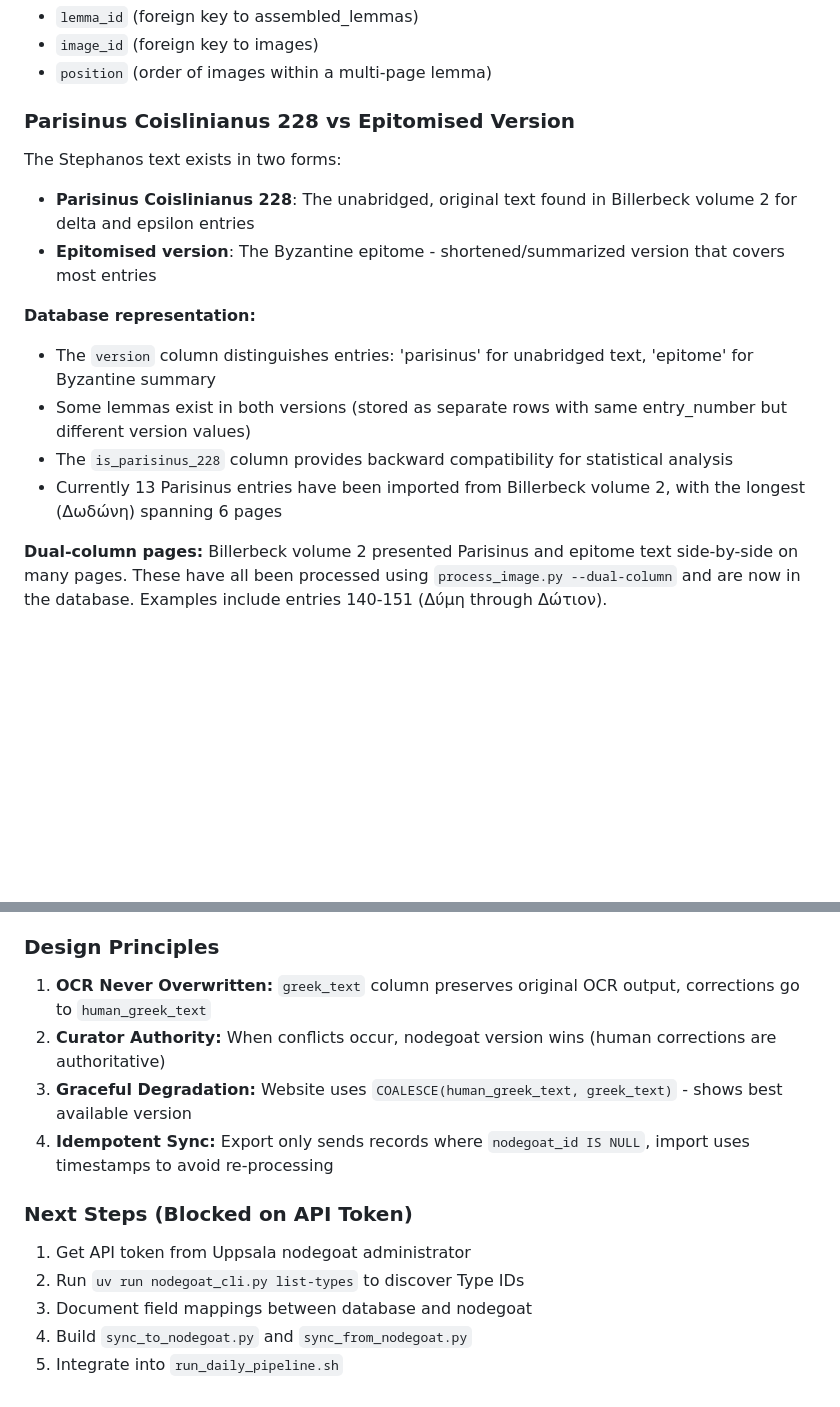
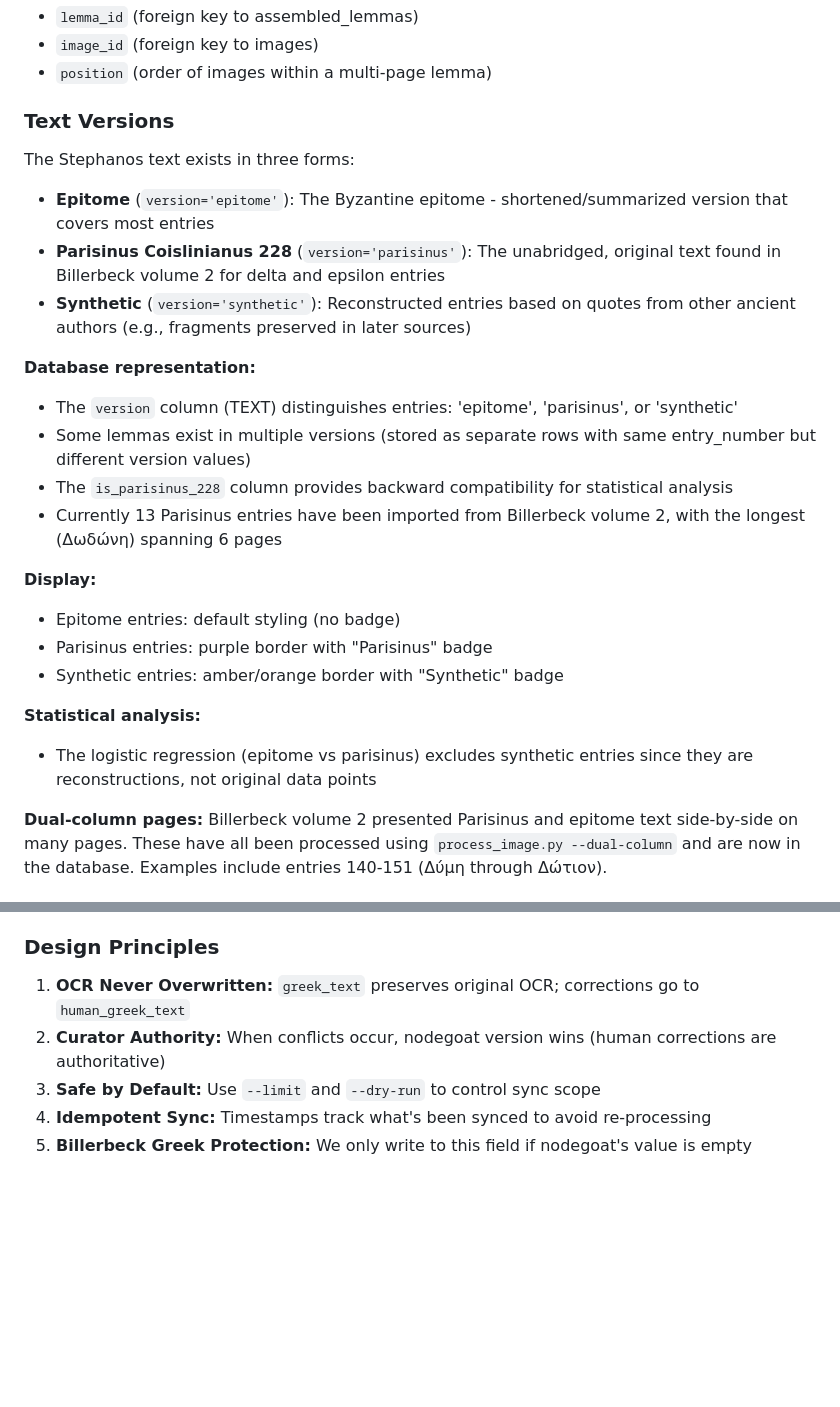
Before and after one commit to solresol/stephanos, a Markdown page: CLAUDE.md, 2 parts joined by grey strips. Rendered like a GitHub page; blank space fills up the shorter version.

Commit message:
Document nodegoat sync mappings and synthetic text

```diff
--- a/CLAUDE.md
+++ b/CLAUDE.md
@@ -146,17 +146,26 @@ Key columns in `lemma_images` (junction table):
 - `image_id` (foreign key to images)
 - `position` (order of images within a multi-page lemma)
 
-### Parisinus Coislinianus 228 vs Epitomised Version
+### Text Versions
 
-The Stephanos text exists in two forms:
-- **Parisinus Coislinianus 228**: The unabridged, original text found in Billerbeck volume 2 for delta and epsilon entries
-- **Epitomised version**: The Byzantine epitome - shortened/summarized version that covers most entries
+The Stephanos text exists in three forms:
+- **Epitome** (`version='epitome'`): The Byzantine epitome - shortened/summarized version that covers most entries
+- **Parisinus Coislinianus 228** (`version='parisinus'`): The unabridged, original text found in Billerbeck volume 2 for delta and epsilon entries
+- **Synthetic** (`version='synthetic'`): Reconstructed entries based on quotes from other ancient authors (e.g., fragments preserved in later sources)
 
 **Database representation:**
-- The `version` column distinguishes entries: 'parisinus' for unabridged text, 'epitome' for Byzantine summary
-- Some lemmas exist in both versions (stored as separate rows with same entry_number but different version values)
+- The `version` column (TEXT) distinguishes entries: 'epitome', 'parisinus', or 'synthetic'
+- Some lemmas exist in multiple versions (stored as separate rows with same entry_number but different version values)
 - The `is_parisinus_228` column provides backward compatibility for statistical analysis
 - Currently 13 Parisinus entries have been imported from Billerbeck volume 2, with the longest (Δωδώνη) spanning 6 pages
+
+**Display:**
+- Epitome entries: default styling (no badge)
+- Parisinus entries: purple border with "Parisinus" badge
+- Synthetic entries: amber/orange border with "Synthetic" badge
+
+**Statistical analysis:**
+- The logistic regression (epitome vs parisinus) excludes synthetic entries since they are reconstructions, not original data points
 
 **Dual-column pages:**
 Billerbeck volume 2 presented Parisinus and epitome text side-by-side on many pages. These have all been processed using `process_image.py --dual-column` and are now in the database. Examples include entries 140-151 (Δύμη through Δώτιον).
@@ -284,15 +360,8 @@ The `assembled_lemmas` table has columns for nodegoat integration:
 
 ### Design Principles
 
-1. **OCR Never Overwritten:** `greek_text` column preserves original OCR output, corrections go to `human_greek_text`
+1. **OCR Never Overwritten:** `greek_text` preserves original OCR; corrections go to `human_greek_text`
 2. **Curator Authority:** When conflicts occur, nodegoat version wins (human corrections are authoritative)
-3. **Graceful Degradation:** Website uses `COALESCE(human_greek_text, greek_text)` - shows best available version
-4. **Idempotent Sync:** Export only sends records where `nodegoat_id IS NULL`, import uses timestamps to avoid re-processing
-
-### Next Steps (Blocked on API Token)
-
-1. Get API token from Uppsala nodegoat administrator
-2. Run `uv run nodegoat_cli.py list-types` to discover Type IDs
-3. Document field mappings between database and nodegoat
-4. Build `sync_to_nodegoat.py` and `sync_from_nodegoat.py`
-5. Integrate into `run_daily_pipeline.sh`
+3. **Safe by Default:** Use `--limit` and `--dry-run` to control sync scope
+4. **Idempotent Sync:** Timestamps track what's been synced to avoid re-processing
+5. **Billerbeck Greek Protection:** We only write to this field if nodegoat's value is empty
```
Also changed, not shown: other parts of CLAUDE.md (+85 -18 lines).
